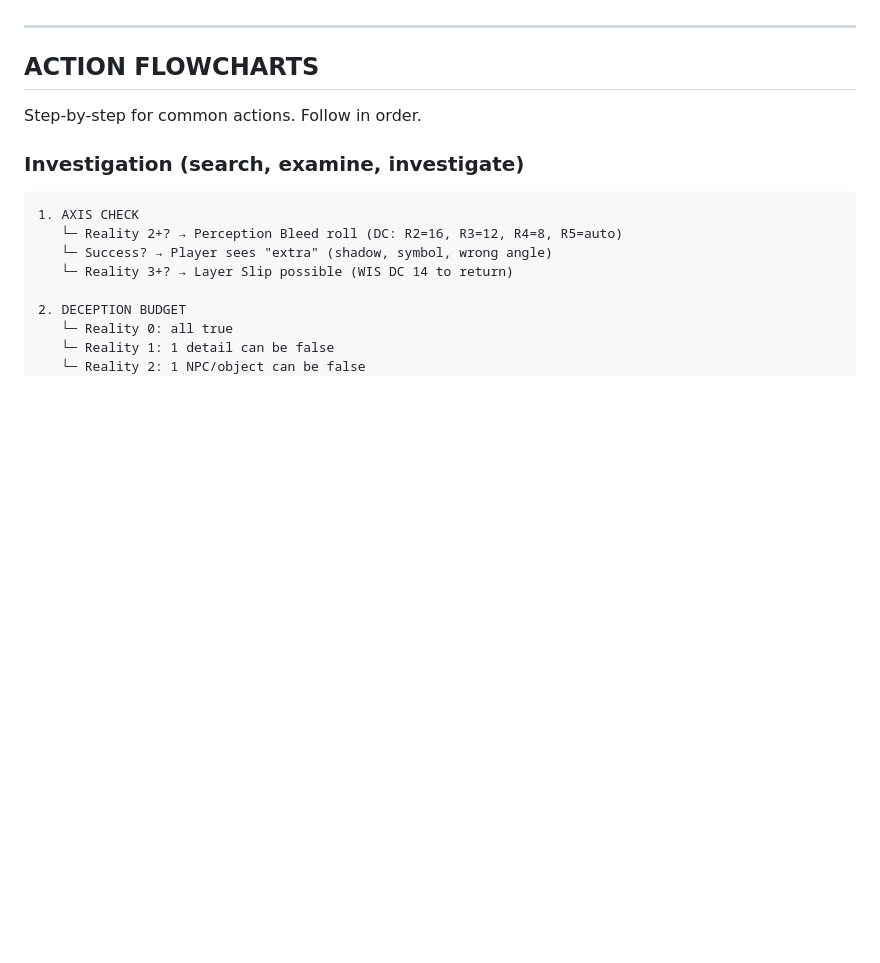
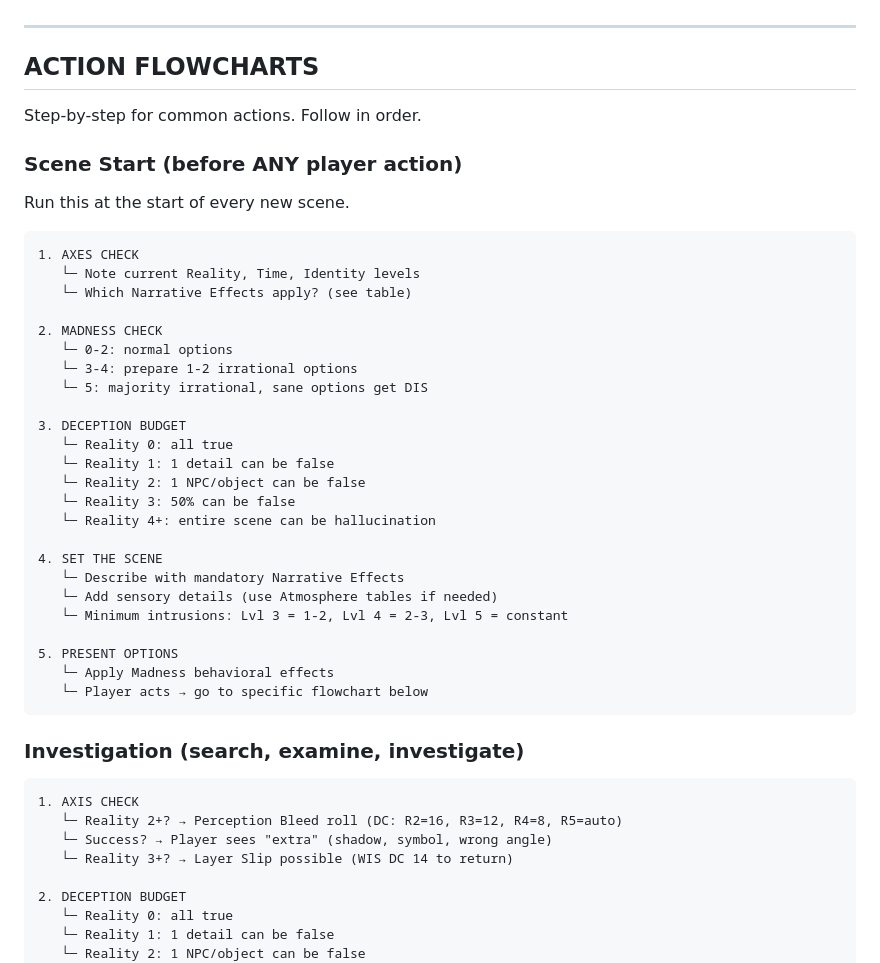
Before and after one commit to JAPA-Gerthner/claude-gm, a Markdown page: rulesets/cthulhu.md, the part around the change. Drawn GitHub-style; blank space fills up the shorter version.

Commit message:
[ruleset] cthulhu: add SCENE START flowchart
Master flowchart before any player action:
1. Check axes → set narrative style
2. Check Madness → prepare options
3. Set Deception Budget
4. Describe scene with mandatory effects
5. Present options → specific flowchart

Co-Authored-By: Claude Opus 4.6 <noreply@anthropic.com>

````diff
--- a/rulesets/cthulhu.md
+++ b/rulesets/cthulhu.md
@@ -1304,6 +1304,37 @@ Clues don't just get found — they ATTRACT.
 
 Step-by-step for common actions. Follow in order.
 
+### Scene Start (before ANY player action)
+
+Run this at the start of every new scene.
+
+```
+1. AXES CHECK
+   └─ Note current Reality, Time, Identity levels
+   └─ Which Narrative Effects apply? (see table)
+
+2. MADNESS CHECK
+   └─ 0-2: normal options
+   └─ 3-4: prepare 1-2 irrational options
+   └─ 5: majority irrational, sane options get DIS
+
+3. DECEPTION BUDGET
+   └─ Reality 0: all true
+   └─ Reality 1: 1 detail can be false
+   └─ Reality 2: 1 NPC/object can be false
+   └─ Reality 3: 50% can be false
+   └─ Reality 4+: entire scene can be hallucination
+
+4. SET THE SCENE
+   └─ Describe with mandatory Narrative Effects
+   └─ Add sensory details (use Atmosphere tables if needed)
+   └─ Minimum intrusions: Lvl 3 = 1-2, Lvl 4 = 2-3, Lvl 5 = constant
+
+5. PRESENT OPTIONS
+   └─ Apply Madness behavioral effects
+   └─ Player acts → go to specific flowchart below
+```
+
 ### Investigation (search, examine, investigate)
 
 ```
````
